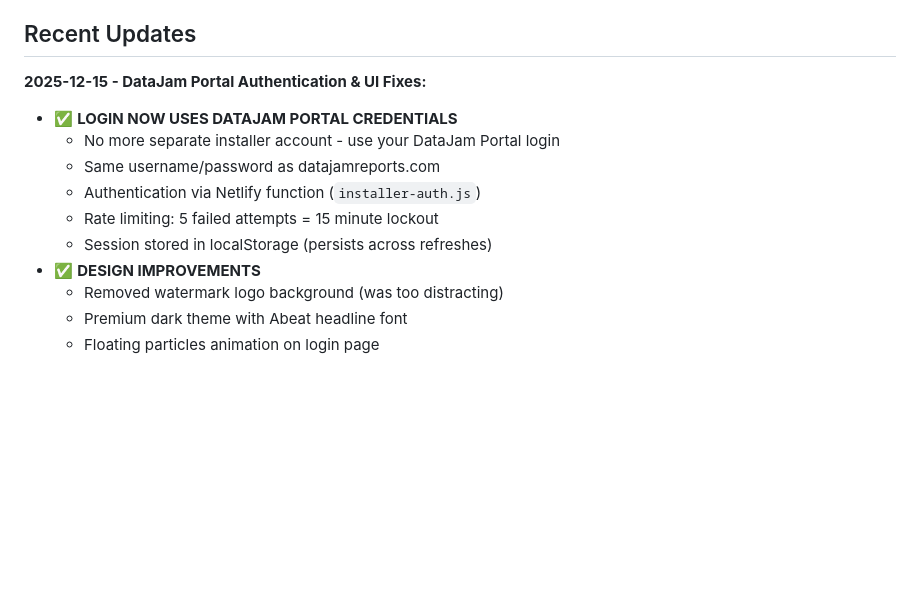
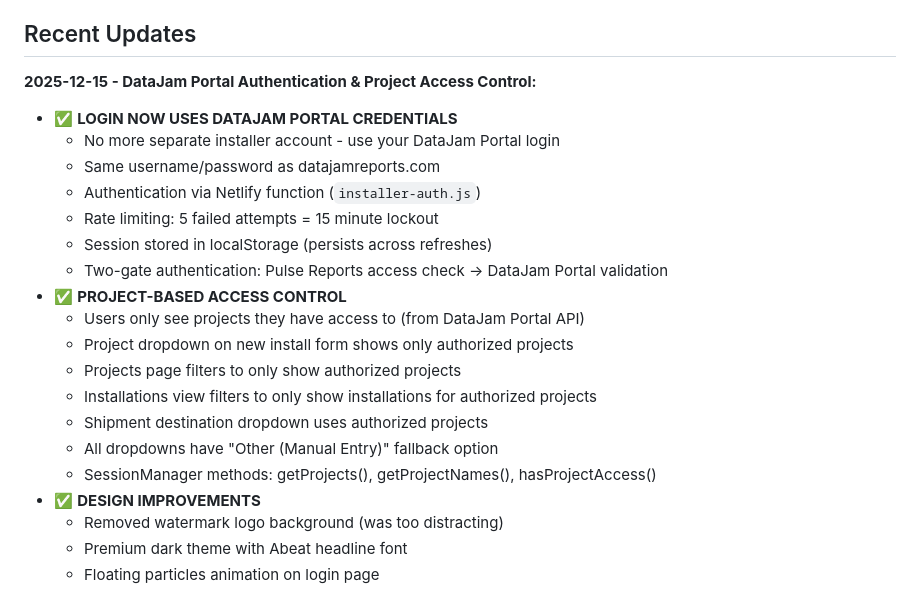
Before and after one commit to DataJamPulse/preview_Data-Jam, a Markdown page: installation/CLAUDE.md, the part around the change. GitHub-like rendering; blank space fills up the shorter version.

Commit message:
Update installer CLAUDE.md with project access control documentation

```diff
--- a/installation/CLAUDE.md
+++ b/installation/CLAUDE.md
@@ -11,13 +11,22 @@
 
 ## Recent Updates
 
-**2025-12-15 - DataJam Portal Authentication & UI Fixes:**
+**2025-12-15 - DataJam Portal Authentication & Project Access Control:**
 - ✅ **LOGIN NOW USES DATAJAM PORTAL CREDENTIALS**
   - No more separate installer account - use your DataJam Portal login
   - Same username/password as datajamreports.com
   - Authentication via Netlify function (`installer-auth.js`)
   - Rate limiting: 5 failed attempts = 15 minute lockout
   - Session stored in localStorage (persists across refreshes)
+  - Two-gate authentication: Pulse Reports access check → DataJam Portal validation
+- ✅ **PROJECT-BASED ACCESS CONTROL**
+  - Users only see projects they have access to (from DataJam Portal API)
+  - Project dropdown on new install form shows only authorized projects
+  - Projects page filters to only show authorized projects
+  - Installations view filters to only show installations for authorized projects
+  - Shipment destination dropdown uses authorized projects
+  - All dropdowns have "Other (Manual Entry)" fallback option
+  - SessionManager methods: getProjects(), getProjectNames(), hasProjectAccess()
 - ✅ **DESIGN IMPROVEMENTS**
   - Removed watermark logo background (was too distracting)
   - Premium dark theme with Abeat headline font
```
